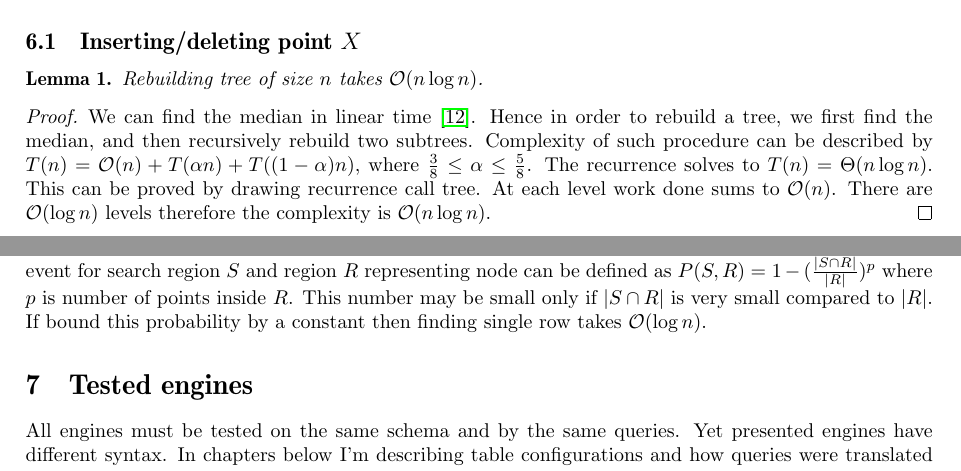
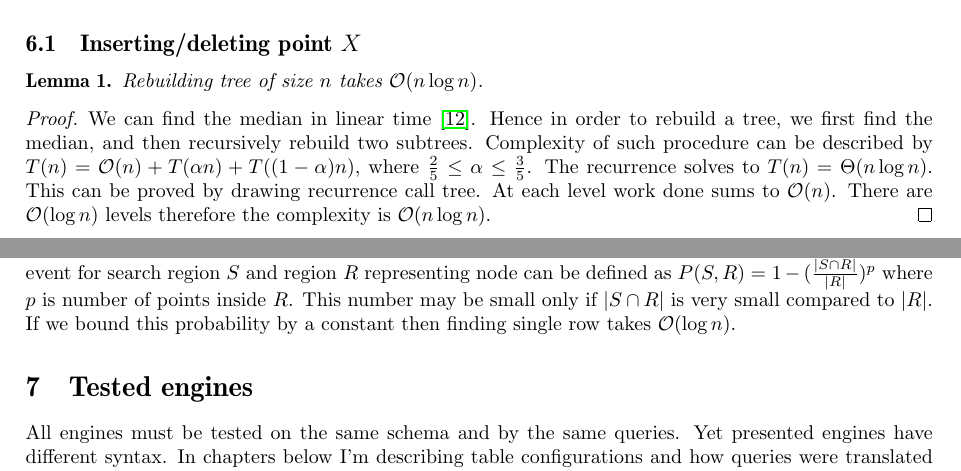
Before and after one commit to jaaro/Shuffla, a LaTeX paper (mgr/mag.tex): two parts of pages 14 and 16 of 23, joined at a grey line, cut so that both start at the same text. Compiled offline with pdfLaTeX.

Commit message:
Fixes in chapter 6

```diff
--- a/mgr/mag.tex
+++ b/mgr/mag.tex
@@ -448,7 +448,7 @@ Rebuilding tree of size $n$ takes $\Oh(n \log n)$.
 \end{lemma}
 
 \begin{proof}
-We can find the median in linear time~\cite{FIVE}. Hence in order to rebuild a tree, we first find the median, and then recursively rebuild two subtrees. Complexity of such procedure can be described by $T(n)=\Oh(n)+T(\alpha n)+T((1-\alpha)n)$, where $\frac{3}{8}\leq \alpha \leq \frac{5}{8}$. The recurrence solves to $T(n)=\Theta(n\log n)$. This can be proved by drawing recurrence call tree. At each level work done sums to $\Oh(n)$. There are $\Oh(\log n)$ levels therefore the complexity is $\Oh(n \log n)$.
+We can find the median in linear time~\cite{FIVE}. Hence in order to rebuild a tree, we first find the median, and then recursively rebuild two subtrees. Complexity of such procedure can be described by $T(n)=\Oh(n)+T(\alpha n)+T((1-\alpha)n)$, where $\frac{2}{5}\leq \alpha \leq \frac{3}{5}$. The recurrence solves to $T(n)=\Theta(n\log n)$. This can be proved by drawing recurrence call tree. At each level work done sums to $\Oh(n)$. There are $\Oh(\log n)$ levels therefore the complexity is $\Oh(n \log n)$.
 \end{proof}
 
 \begin{lemma}\label{lem:2}
@@ -557,7 +557,7 @@ Here is table with a few values of d and complexity associated with this d.
 \bigskip
 While the worst case bound might seem somehow disappointing when $d$ is large, one should remember that in practice we will observe a much better performance. For average queries without substring conditions algorithm behaves like $\Oh(S \log n)$ where S = offset + limit.
 
-Let me explain. Lets take data with random distribution. When algorithm recursively enters node of K-D tree then with some probability there are some rows fitting query. Algorithm will find some results if there is a point on intersection of search region and region representing the node. Probability of such event for search region $S$ and region $R$ representing node can be defined as $P(S, R) = 1 - (\frac{|S \cap R|}{|R|})^p$ where $p$ is number of points inside $R$. This number may be small only if $|S \cap R|$ is very small compared to $|R|$. If bound this probability by a constant then finding single row takes $\Oh(\log n)$.
+Let me explain. Lets take data with random distribution. When algorithm recursively enters node of K-D tree then with some probability there are some rows fitting query. Algorithm will find some results if there is a point on intersection of search region and region representing the node. Probability of such event for search region $S$ and region $R$ representing node can be defined as $P(S, R) = 1 - (\frac{|S \cap R|}{|R|})^p$ where $p$ is number of points inside $R$. This number may be small only if $|S \cap R|$ is very small compared to $|R|$. If we bound this probability by a constant then finding single row takes $\Oh(\log n)$.
 
 \section{Tested engines}
 
```
Also changed, not shown: mgr/mag.tex (2 more changed lines).
